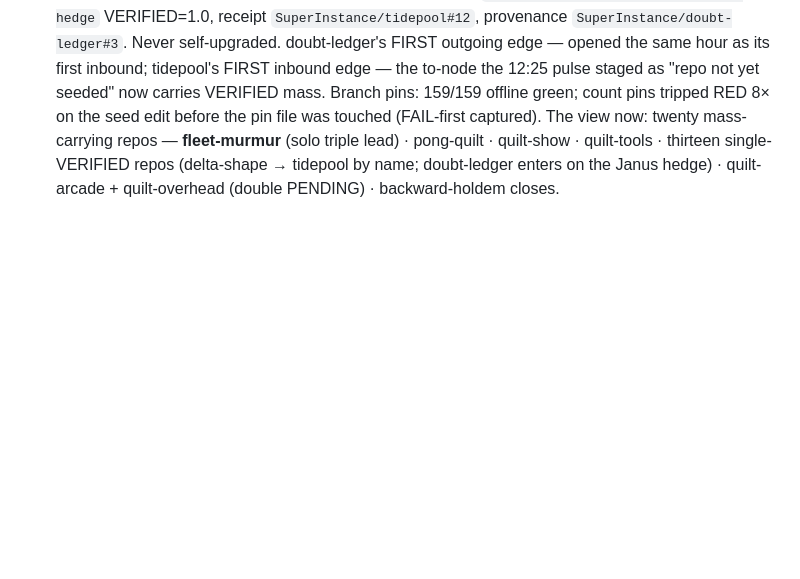
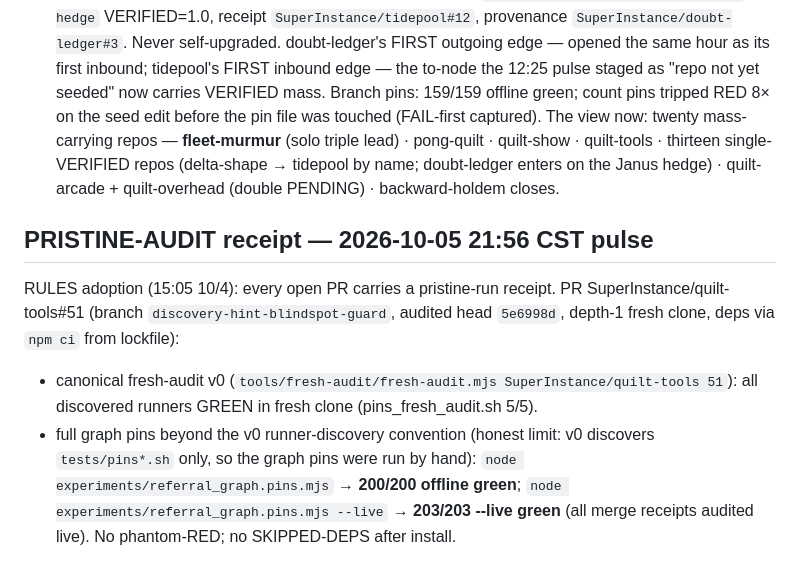
Before and after one commit to SuperInstance/quilt-tools, a Markdown page: experiments/REFERRAL_GRAPH.md, the part around the change. Rendered like a GitHub page; blank space fills up the shorter version.

Commit message:
docs: PRISTINE-AUDIT receipt for #51 head 5e6998d (fresh-audit v0 5/5 + graph pins 200/200 off + 203/203 live, fresh clone + npm ci)

```diff
--- a/experiments/REFERRAL_GRAPH.md
+++ b/experiments/REFERRAL_GRAPH.md
@@ -606,3 +606,16 @@ repo reduces exactly to the blind view (pinned).
    quilt-show · quilt-tools · thirteen single-VERIFIED repos (delta-shape →
    tidepool by name; doubt-ledger enters on the Janus hedge) ·
    quilt-arcade + quilt-overhead (double PENDING) · backward-holdem closes.
+
+## PRISTINE-AUDIT receipt — 2026-10-05 21:56 CST pulse
+
+RULES adoption (15:05 10/4): every open PR carries a pristine-run receipt.
+PR SuperInstance/quilt-tools#51 (branch `discovery-hint-blindspot-guard`,
+audited head `5e6998d`, depth-1 fresh clone, deps via `npm ci` from lockfile):
+- canonical fresh-audit v0 (`tools/fresh-audit/fresh-audit.mjs SuperInstance/quilt-tools 51`):
+  all discovered runners GREEN in fresh clone (pins_fresh_audit.sh 5/5).
+- full graph pins beyond the v0 runner-discovery convention (honest limit:
+  v0 discovers `tests/pins*.sh` only, so the graph pins were run by hand):
+  `node experiments/referral_graph.pins.mjs` → **200/200 offline green**;
+  `node experiments/referral_graph.pins.mjs --live` → **203/203 --live green**
+  (all merge receipts audited live). No phantom-RED; no SKIPPED-DEPS after install.
```
